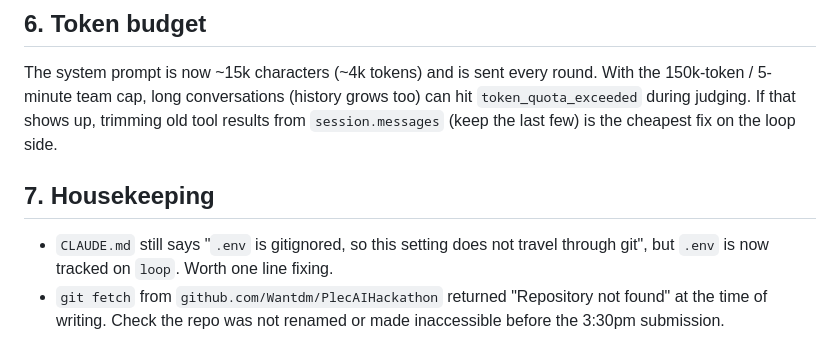
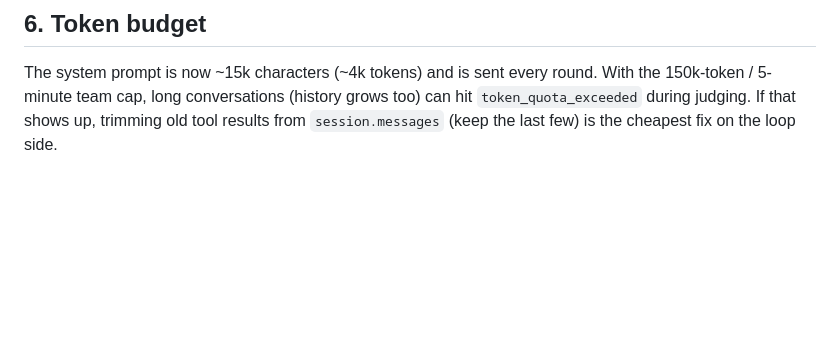
Before and after one commit to Wantdm/PlecAIHackathon, a Markdown page: HANDOFF_TO_LOOP.md, the part around the change. GitHub-like rendering; blank space fills up the shorter version.

Commit message:
Drop stale housekeeping notes from the loop handoff
Co-Authored-By: Claude Opus 5 <noreply@anthropic.com>

```diff
--- a/HANDOFF_TO_LOOP.md
+++ b/HANDOFF_TO_LOOP.md
@@ -66,11 +66,3 @@ With the 150k-token / 5-minute team cap, long conversations (history grows
 too) can hit `token_quota_exceeded` during judging. If that shows up, trimming
 old tool results from `session.messages` (keep the last few) is the cheapest fix
 on the loop side.
-
-## 7. Housekeeping
-
-- `CLAUDE.md` still says "`.env` is gitignored, so this setting does not travel
-  through git", but `.env` is now tracked on `loop`. Worth one line fixing.
-- `git fetch` from `github.com/Wantdm/PlecAIHackathon` returned "Repository not
-  found" at the time of writing. Check the repo was not renamed or made
-  inaccessible before the 3:30pm submission.
```
